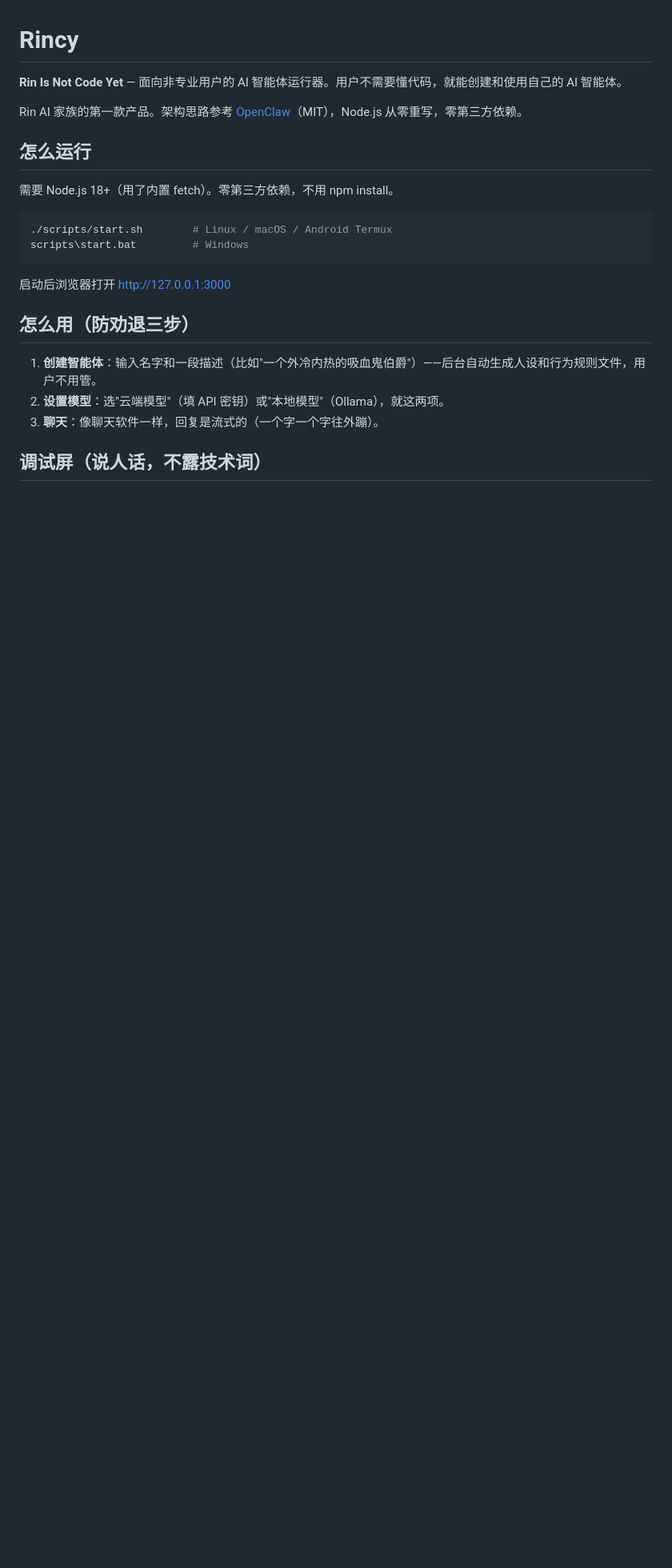
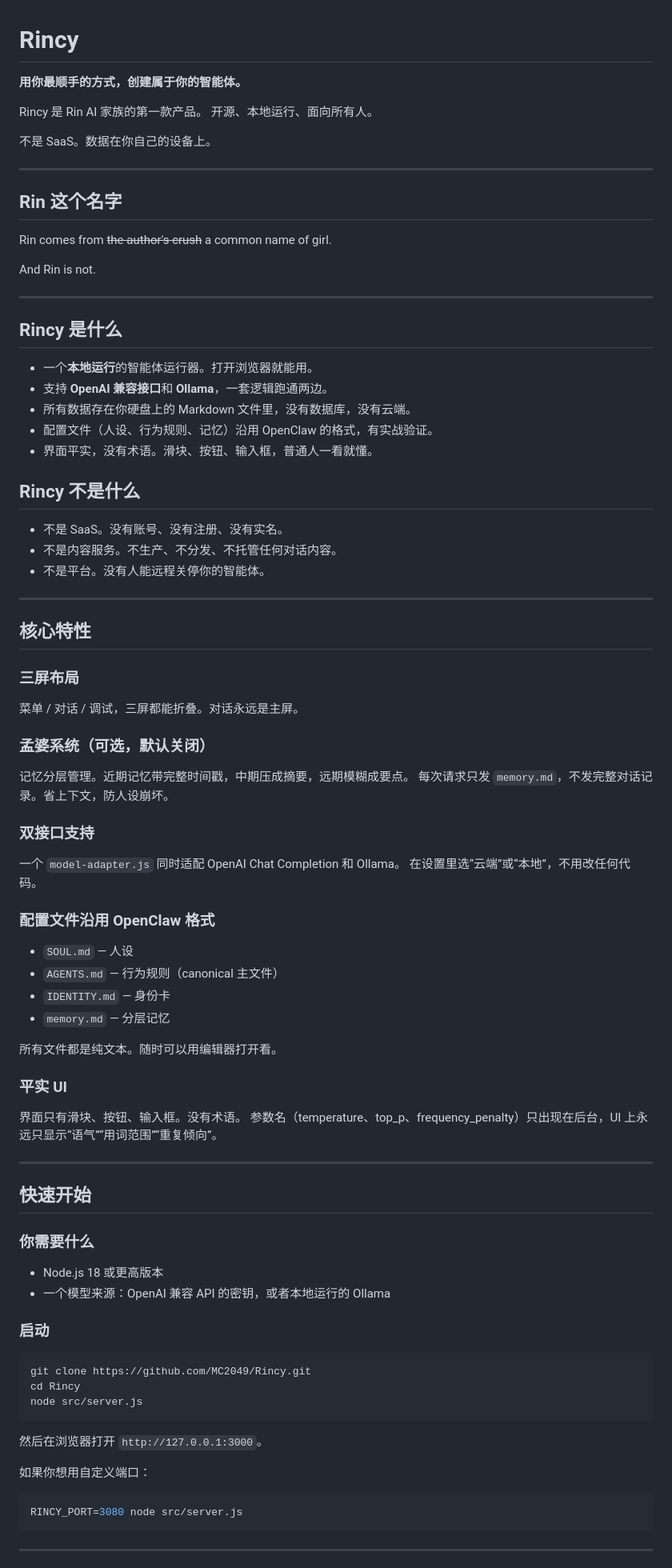
Before and after one commit to MC2049/Rincy, a Markdown page: README.md, the part around one of its changes. Shown at 80% size. Drawn GitHub-style; blank space fills up the shorter version.

````diff
--- a/README.md
+++ b/README.md
@@ -1,25 +1,92 @@
 # Rincy
 
-**Rin Is Not Code Yet** — 面向非专业用户的 AI 智能体运行器。用户不需要懂代码，就能创建和使用自己的 AI 智能体。
+**用你最顺手的方式，创建属于你的智能体。**
 
-Rin AI 家族的第一款产品。架构思路参考 [OpenClaw](https://github.com/openclaw/openclaw)（MIT），Node.js 从零重写，零第三方依赖。
+Rincy 是 Rin AI 家族的第一款产品。
+开源、本地运行、面向所有人。
 
-## 怎么运行
+不是 SaaS。数据在你自己的设备上。
 
-需要 Node.js 18+（用了内置 fetch）。零第三方依赖，不用 npm install。
+---
 
-```sh
-./scripts/start.sh        # Linux / macOS / Android Termux
-scripts\start.bat         # Windows
+## Rin 这个名字
+
+Rin comes from ~~the author's crush~~ a common name of girl.
+
+And Rin is not.
+
+---
+
+## Rincy 是什么
+
+- 一个**本地运行**的智能体运行器。打开浏览器就能用。
+- 支持 **OpenAI 兼容接口**和 **Ollama**，一套逻辑跑通两边。
+- 所有数据存在你硬盘上的 Markdown 文件里，没有数据库，没有云端。
+- 配置文件（人设、行为规则、记忆）沿用 OpenClaw 的格式，有实战验证。
+- 界面平实，没有术语。滑块、按钮、输入框，普通人一看就懂。
+
+## Rincy 不是什么
+
+- 不是 SaaS。没有账号、没有注册、没有实名。
+- 不是内容服务。不生产、不分发、不托管任何对话内容。
+- 不是平台。没有人能远程关停你的智能体。
+
+---
+
+## 核心特性
+
+### 三屏布局
+
+菜单 / 对话 / 调试，三屏都能折叠。对话永远是主屏。
+
+### 孟婆系统（可选，默认关闭）
+
+记忆分层管理。近期记忆带完整时间戳，中期压成摘要，远期模糊成要点。
+每次请求只发 `memory.md`，不发完整对话记录。省上下文，防人设崩坏。
+
+### 双接口支持
+
+一个 `model-adapter.js` 同时适配 OpenAI Chat Completion 和 Ollama。
+在设置里选“云端”或“本地”，不用改任何代码。
+
+### 配置文件沿用 OpenClaw 格式
+
+- `SOUL.md` — 人设
+- `AGENTS.md` — 行为规则（canonical 主文件）
+- `IDENTITY.md` — 身份卡
+- `memory.md` — 分层记忆
+
+所有文件都是纯文本。随时可以用编辑器打开看。
+
+### 平实 UI
+
+界面只有滑块、按钮、输入框。没有术语。
+参数名（temperature、top_p、frequency_penalty）只出现在后台，UI 上永远只显示“语气”“用词范围”“重复倾向”。
+
+---
+
+## 快速开始
+
+### 你需要什么
+
+- Node.js 18 或更高版本
+- 一个模型来源：OpenAI 兼容 API 的密钥，或者本地运行的 Ollama
+
+### 启动
+
+```bash
+git clone https://github.com/MC2049/Rincy.git
+cd Rincy
+node src/server.js
 ```
 
-启动后浏览器打开 http://127.0.0.1:3000
+然后在浏览器打开 `http://127.0.0.1:3000`。
 
-## 怎么用（防劝退三步）
+如果你想用自定义端口：
 
-1. **创建智能体**：输入名字和一段描述（比如"一个外冷内热的吸血鬼伯爵"）——后台自动生成人设和行为规则文件，用户不用管。
-2. **设置模型**：选"云端模型"（填 API 密钥）或"本地模型"（Ollama），就这两项。
-3. **聊天**：像聊天软件一样，回复是流式的（一个字一个字往外蹦）。
+```bash
+RINCY_PORT=3080 node src/server.js
+```
 
-## 调试屏（说人话，不露技术词）
+---
 
````
Also changed, not shown: other parts of README.md (+97 -48 lines).
